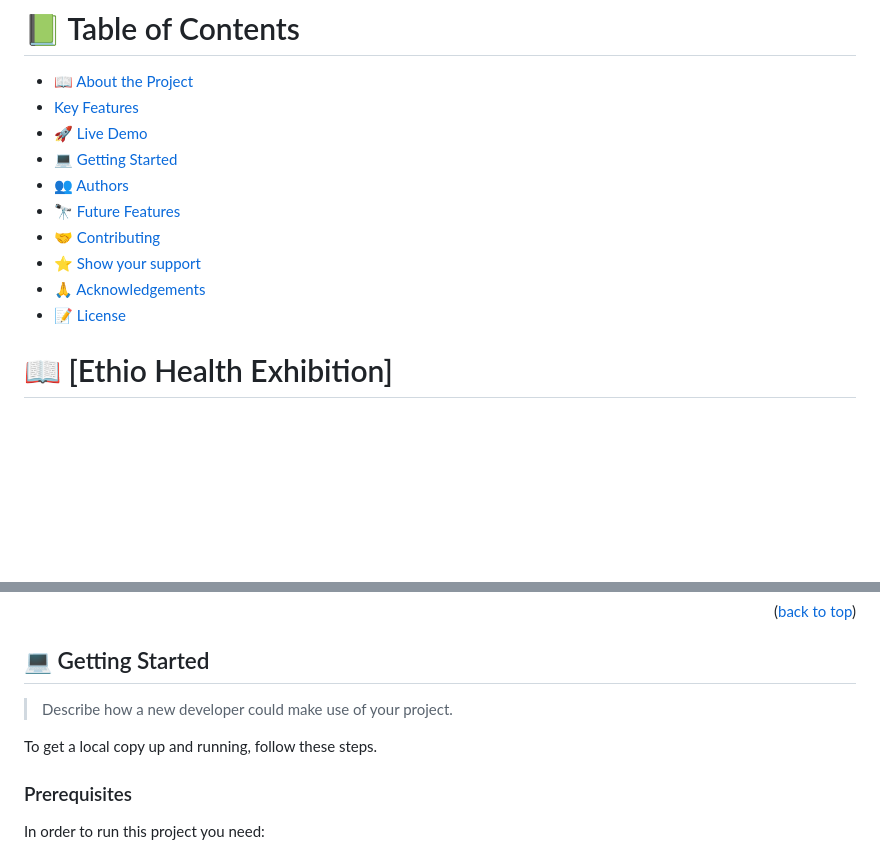
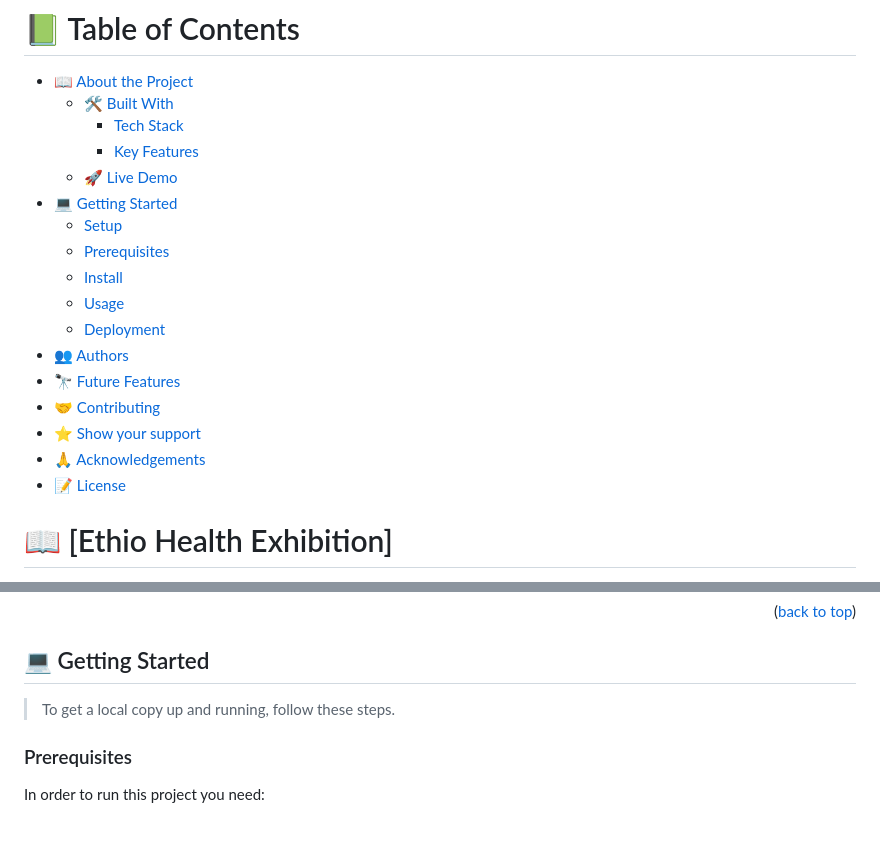
Before and after one commit to yosaddis/FirstCapstoneProject, a Markdown page: README.md, 2 parts joined by grey strips. Rendered like a GitHub page; blank space fills up the shorter version.

Commit message:
Modify README.md for menu contents

```diff
--- a/README.md
+++ b/README.md
@@ -14,16 +14,22 @@
 # 📗 Table of Contents
 
 - [📖 About the Project](#about-project)
-- [Key Features](#key-features)
-- [🚀 Live Demo](#live-demo)
+  - [🛠 Built With](#built-with)
+    - [Tech Stack](#tech-stack)
+    - [Key Features](#key-features)
+  - [🚀 Live Demo](#live-demo)
 - [💻 Getting Started](#getting-started)
+  - [Setup](#setup)
+  - [Prerequisites](#prerequisites)
+  - [Install](#install)
+  - [Usage](#usage)
+  - [Deployment](#triangular_flag_on_post-deployment)
 - [👥 Authors](#authors)
 - [🔭 Future Features](#future-features)
 - [🤝 Contributing](#contributing)
 - [⭐️ Show your support](#support)
 - [🙏 Acknowledgements](#acknowledgements)
 - [📝 License](#license)
-
 <!-- PROJECT DESCRIPTION -->
 
 # 📖 [Ethio Health Exhibition] <a name="about-project"></a>
@@ -61,9 +67,7 @@ The aim of this project is to show case my skills of HTML , CSS and JS by using
 
 ## 💻 Getting Started <a name="getting-started"></a>
 
-> Describe how a new developer could make use of your project.
-
-To get a local copy up and running, follow these steps.
+> To get a local copy up and running, follow these steps.
 
 ### Prerequisites
 
```
